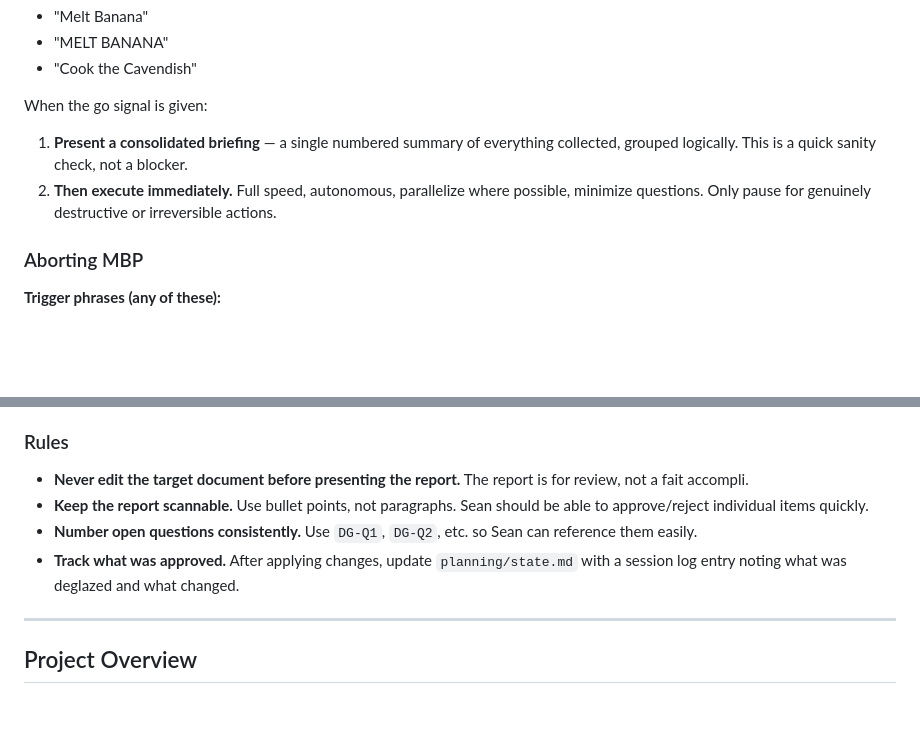
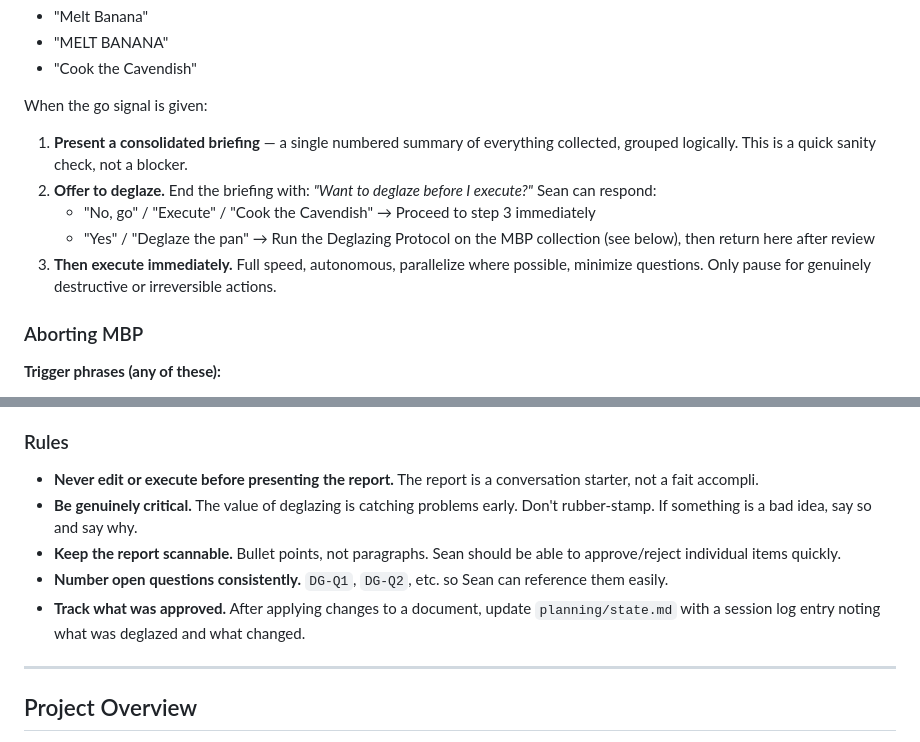
Before and after one commit to InnerLooper85/EstradaBot, a Markdown page: CLAUDE.md, 2 parts joined by grey strips. GitHub-like rendering; blank space fills up the shorter version.

```diff
--- a/CLAUDE.md
+++ b/CLAUDE.md
@@ -56,7 +56,10 @@ When MBP is initiated:
 When the go signal is given:
 
 1. **Present a consolidated briefing** — a single numbered summary of everything collected, grouped logically. This is a quick sanity check, not a blocker.
-2. **Then execute immediately.** Full speed, autonomous, parallelize where possible, minimize questions. Only pause for genuinely destructive or irreversible actions.
+2. **Offer to deglaze.** End the briefing with: *"Want to deglaze before I execute?"* Sean can respond:
+   - "No, go" / "Execute" / "Cook the Cavendish" → Proceed to step 3 immediately
+   - "Yes" / "Deglaze the pan" → Run the Deglazing Protocol on the MBP collection (see below), then return here after review
+3. **Then execute immediately.** Full speed, autonomous, parallelize where possible, minimize questions. Only pause for genuinely destructive or irreversible actions.
 
 ### Aborting MBP
 
@@ -128,10 +150,11 @@ If Sean wants to add new requirements during a Deglaze session, he can initiate
 
 ### Rules
 
-- **Never edit the target document before presenting the report.** The report is for review, not a fait accompli.
-- **Keep the report scannable.** Use bullet points, not paragraphs. Sean should be able to approve/reject individual items quickly.
-- **Number open questions consistently.** Use `DG-Q1`, `DG-Q2`, etc. so Sean can reference them easily.
-- **Track what was approved.** After applying changes, update `planning/state.md` with a session log entry noting what was deglazed and what changed.
+- **Never edit or execute before presenting the report.** The report is a conversation starter, not a fait accompli.
+- **Be genuinely critical.** The value of deglazing is catching problems early. Don't rubber-stamp. If something is a bad idea, say so and say why.
+- **Keep the report scannable.** Bullet points, not paragraphs. Sean should be able to approve/reject individual items quickly.
+- **Number open questions consistently.** `DG-Q1`, `DG-Q2`, etc. so Sean can reference them easily.
+- **Track what was approved.** After applying changes to a document, update `planning/state.md` with a session log entry noting what was deglazed and what changed.
 
 ---
 
```
Also changed, not shown: other parts of CLAUDE.md (+37 -18 lines).
